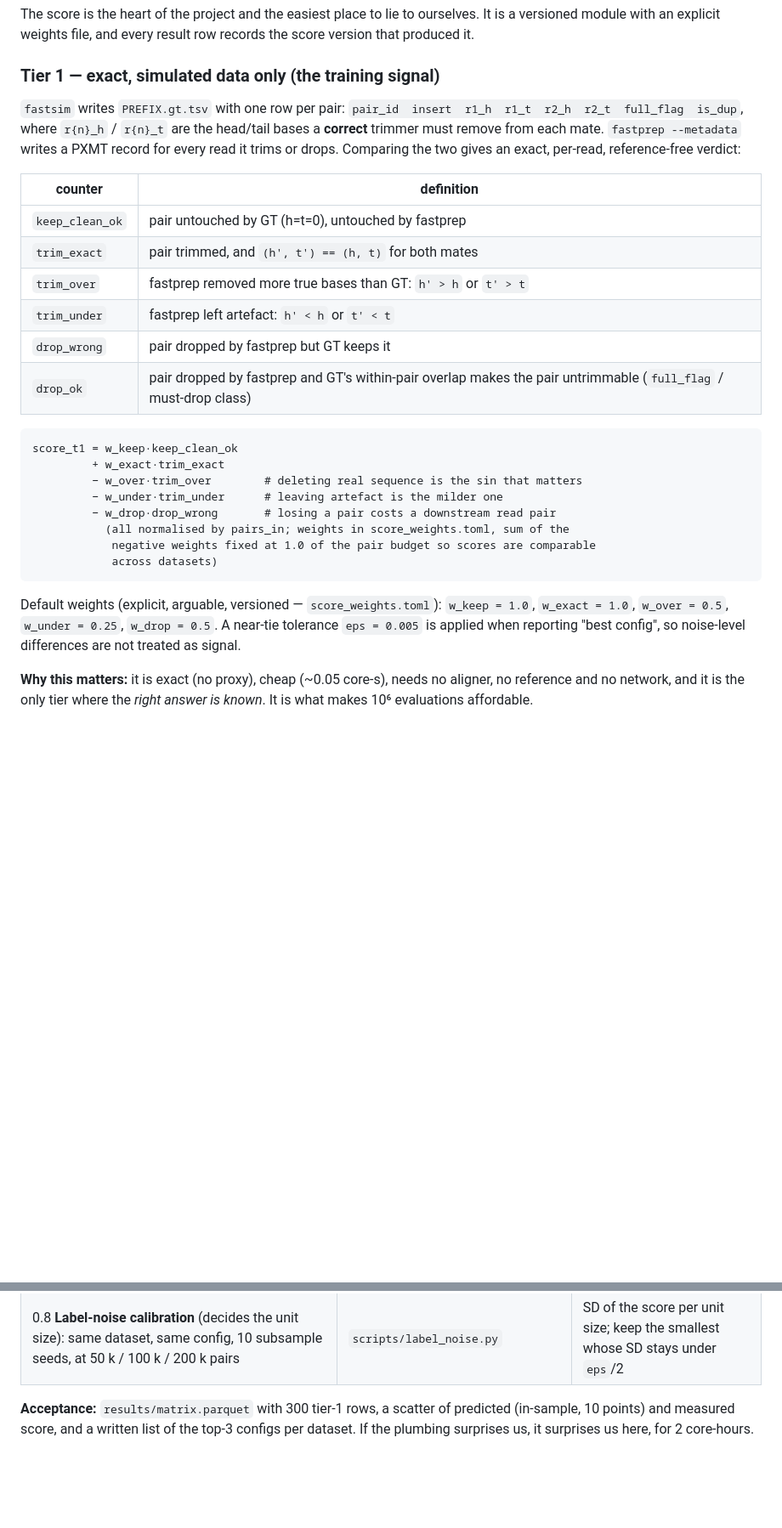
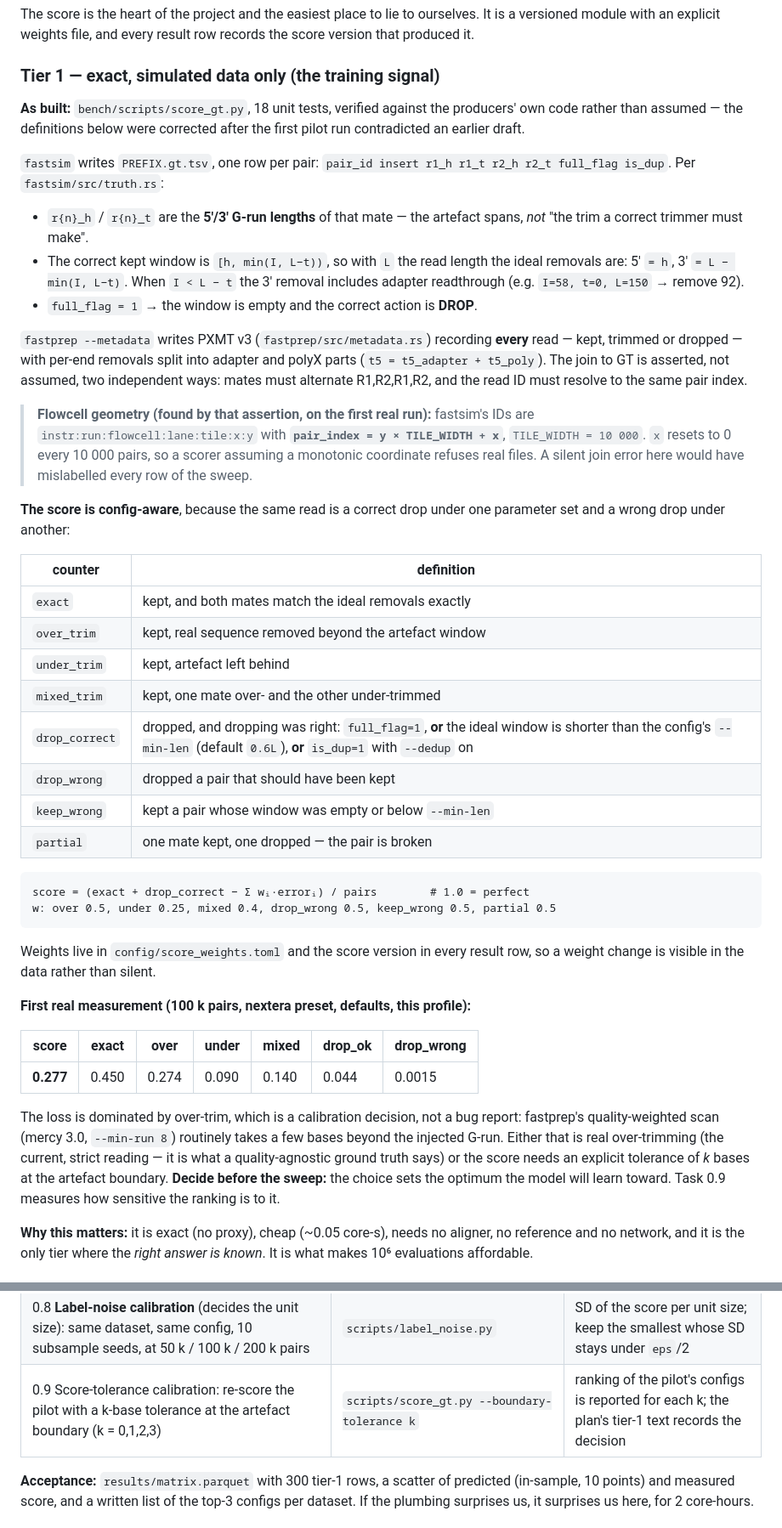
Before and after one commit to RaphaelRibes/FastSuite, a Markdown page: docs/PLAN-ML.md, 2 parts joined by grey strips. Shown at 85% size. GitHub-like rendering; blank space fills up the shorter version.

````diff
--- a/docs/PLAN-ML.md
+++ b/docs/PLAN-ML.md
@@ -81,36 +81,67 @@ result row records the score version that produced it.
 
 ### Tier 1 — exact, simulated data only (the training signal)
 
-`fastsim` writes `PREFIX.gt.tsv` with one row per pair:
-`pair_id  insert  r1_h  r1_t  r2_h  r2_t  full_flag  is_dup`, where `r{n}_h` /
-`r{n}_t` are the head/tail bases a **correct** trimmer must remove from each
-mate. `fastprep --metadata` writes a PXMT record for every read it trims or
-drops. Comparing the two gives an exact, per-read, reference-free verdict:
+**As built:** `bench/scripts/score_gt.py`, 18 unit tests, verified against the
+producers' own code rather than assumed — the definitions below were corrected
+after the first pilot run contradicted an earlier draft.
+
+`fastsim` writes `PREFIX.gt.tsv`, one row per pair:
+`pair_id insert r1_h r1_t r2_h r2_t full_flag is_dup`. Per `fastsim/src/truth.rs`:
+
+* `r{n}_h` / `r{n}_t` are the **5′/3′ G-run lengths** of that mate — the artefact
+  spans, *not* "the trim a correct trimmer must make".
+* The correct kept window is `[h, min(I, L−t))`, so with `L` the read length the
+  ideal removals are: 5′ `= h`, 3′ `= L − min(I, L−t)`. When `I < L − t` the 3′
+  removal includes adapter readthrough (e.g. `I=58, t=0, L=150` → remove 92).
+* `full_flag = 1` → the window is empty and the correct action is **DROP**.
+
+`fastprep --metadata` writes PXMT v3 (`fastprep/src/metadata.rs`) recording
+**every** read — kept, trimmed or dropped — with per-end removals split into
+adapter and polyX parts (`t5 = t5_adapter + t5_poly`). The join to GT is
+asserted, not assumed, two independent ways: mates must alternate R1,R2,R1,R2,
+and the read ID must resolve to the same pair index.
+
+> **Flowcell geometry (found by that assertion, on the first real run):**
+> fastsim's IDs are `instr:run:flowcell:lane:tile:x:y` with
+> **`pair_index = y × TILE_WIDTH + x`**, `TILE_WIDTH = 10 000`. `x` resets to 0
+> every 10 000 pairs, so a scorer assuming a monotonic coordinate refuses real
+> files. A silent join error here would have mislabelled every row of the sweep.
+
+**The score is config-aware**, because the same read is a correct drop under one
+parameter set and a wrong drop under another:
 
 | counter | definition |
 |---|---|
-| `keep_clean_ok` | pair untouched by GT (h=t=0), untouched by fastprep |
-| `trim_exact` | pair trimmed, and `(h', t') == (h, t)` for both mates |
-| `trim_over` | fastprep removed more true bases than GT: `h' > h` or `t' > t` |
-| `trim_under` | fastprep left artefact: `h' < h` or `t' < t` |
-| `drop_wrong` | pair dropped by fastprep but GT keeps it |
-| `drop_ok` | pair dropped by fastprep and GT's within-pair overlap makes the pair untrimmable (`full_flag` / must-drop class) |
+| `exact` | kept, and both mates match the ideal removals exactly |
+| `over_trim` | kept, real sequence removed beyond the artefact window |
+| `under_trim` | kept, artefact left behind |
+| `mixed_trim` | kept, one mate over- and the other under-trimmed |
+| `drop_correct` | dropped, and dropping was right: `full_flag=1`, **or** the ideal window is shorter than the config's `--min-len` (default `0.6L`), **or** `is_dup=1` with `--dedup` on |
+| `drop_wrong` | dropped a pair that should have been kept |
+| `keep_wrong` | kept a pair whose window was empty or below `--min-len` |
+| `partial` | one mate kept, one dropped — the pair is broken |
 
 ```
-score_t1 = w_keep·keep_clean_ok
-         + w_exact·trim_exact
-         − w_over·trim_over        # deleting real sequence is the sin that matters
-         − w_under·trim_under      # leaving artefact is the milder one
-         − w_drop·drop_wrong       # losing a pair costs a downstream read pair
-           (all normalised by pairs_in; weights in score_weights.toml, sum of the
-            negative weights fixed at 1.0 of the pair budget so scores are comparable
-            across datasets)
+score = (exact + drop_correct − Σ wᵢ·errorᵢ) / pairs        # 1.0 = perfect
+w: over 0.5, under 0.25, mixed 0.4, drop_wrong 0.5, keep_wrong 0.5, partial 0.5
 ```
 
-Default weights (explicit, arguable, versioned — `score_weights.toml`):
-`w_keep = 1.0`, `w_exact = 1.0`, `w_over = 0.5`, `w_under = 0.25`,
-`w_drop = 0.5`. A near-tie tolerance `eps = 0.005` is applied when reporting
-"best config", so noise-level differences are not treated as signal.
+Weights live in `config/score_weights.toml` and the score version in every
+result row, so a weight change is visible in the data rather than silent.
+
+**First real measurement (100 k pairs, nextera preset, defaults, this profile):**
+
+| score | exact | over | under | mixed | drop_ok | drop_wrong |
+|---|---|---|---|---|---|---|
+| **0.277** | 0.450 | 0.274 | 0.090 | 0.140 | 0.044 | 0.0015 |
+
+The loss is dominated by over-trim, which is a calibration decision, not a bug
+report: fastprep's quality-weighted scan (mercy 3.0, `--min-run 8`) routinely
+takes a few bases beyond the injected G-run. Either that is real over-trimming
+(the current, strict reading — it is what a quality-agnostic ground truth says)
+or the score needs an explicit tolerance of *k* bases at the artefact boundary.
+**Decide before the sweep:** the choice sets the optimum the model will learn
+toward. Task 0.9 measures how sensitive the ranking is to it.
 
 **Why this matters:** it is exact (no proxy), cheap (~0.05 core-s), needs no
 aligner, no reference and no network, and it is the only tier where the
@@ -213,6 +244,7 @@ real) × 30 configs, and produce the first "predicted vs achieved" scatter.
 | 0.6 Snakefile: `acquire → simulate → sweep → score → aggregate` | `Snakefile`, `workflow/rules/*.smk` | `snakemake -n` plans the whole DAG; a full run finishes < 30 min on 8 cores |
 | 0.7 Baseline rows for the same datasets: fastp defaults, fastprep `--adapter-preset nextera` alone, and "no preprocessing" | `scripts/run_baseline.py` | baselines appear in the same parquet as ordinary configs |
 | 0.8 **Label-noise calibration** (decides the unit size): same dataset, same config, 10 subsample seeds, at 50 k / 100 k / 200 k pairs | `scripts/label_noise.py` | SD of the score per unit size; keep the smallest whose SD stays under `eps`/2 |
+| 0.9 Score-tolerance calibration: re-score the pilot with a k-base tolerance at the artefact boundary (k = 0,1,2,3) | `scripts/score_gt.py --boundary-tolerance k` | ranking of the pilot's configs is reported for each k; the plan's tier-1 text records the decision |
 
 **Acceptance:** `results/matrix.parquet` with 300 tier-1 rows, a scatter of
 predicted (in-sample, 10 points) and measured score, and a written list of the
````
Also changed, not shown: other parts of docs/PLAN-ML.md (+25 -13 lines).
